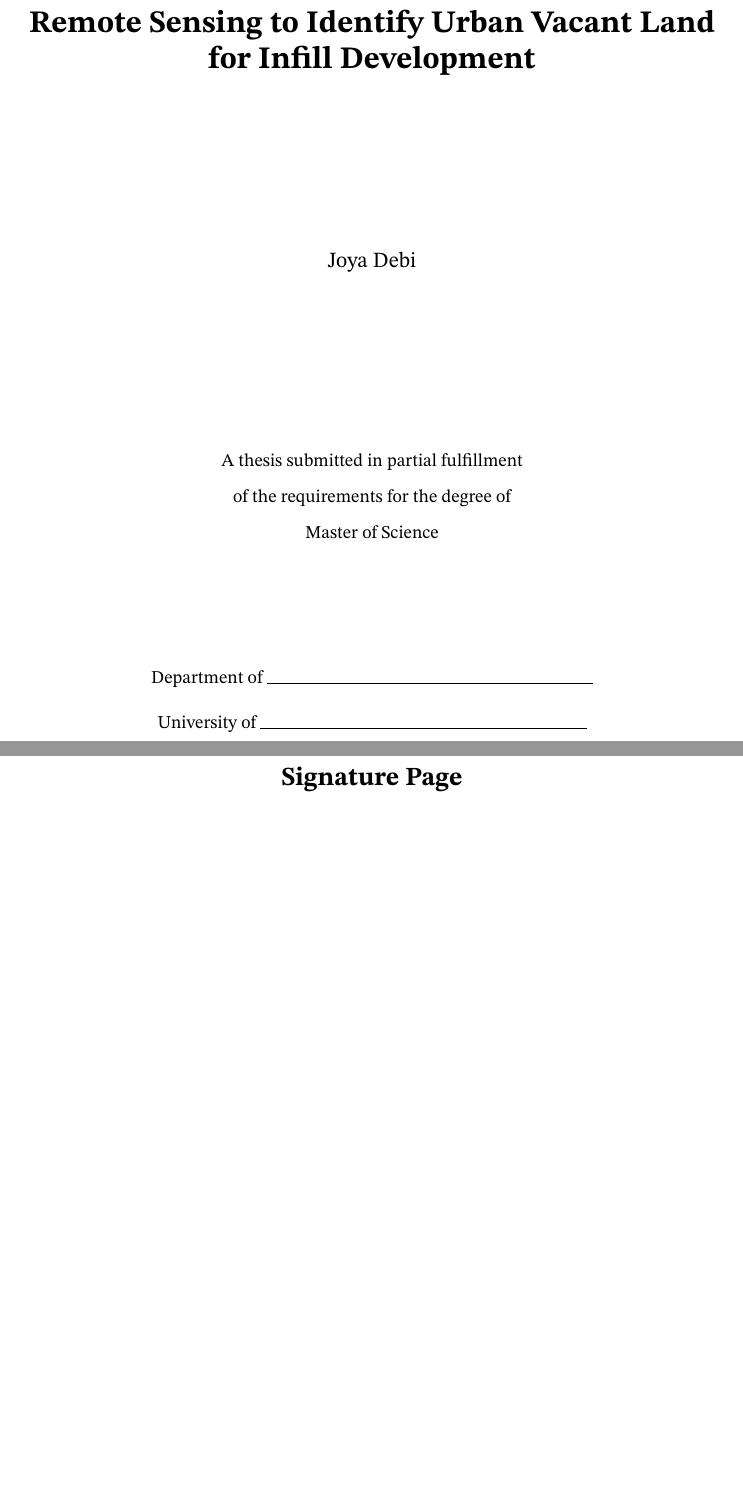
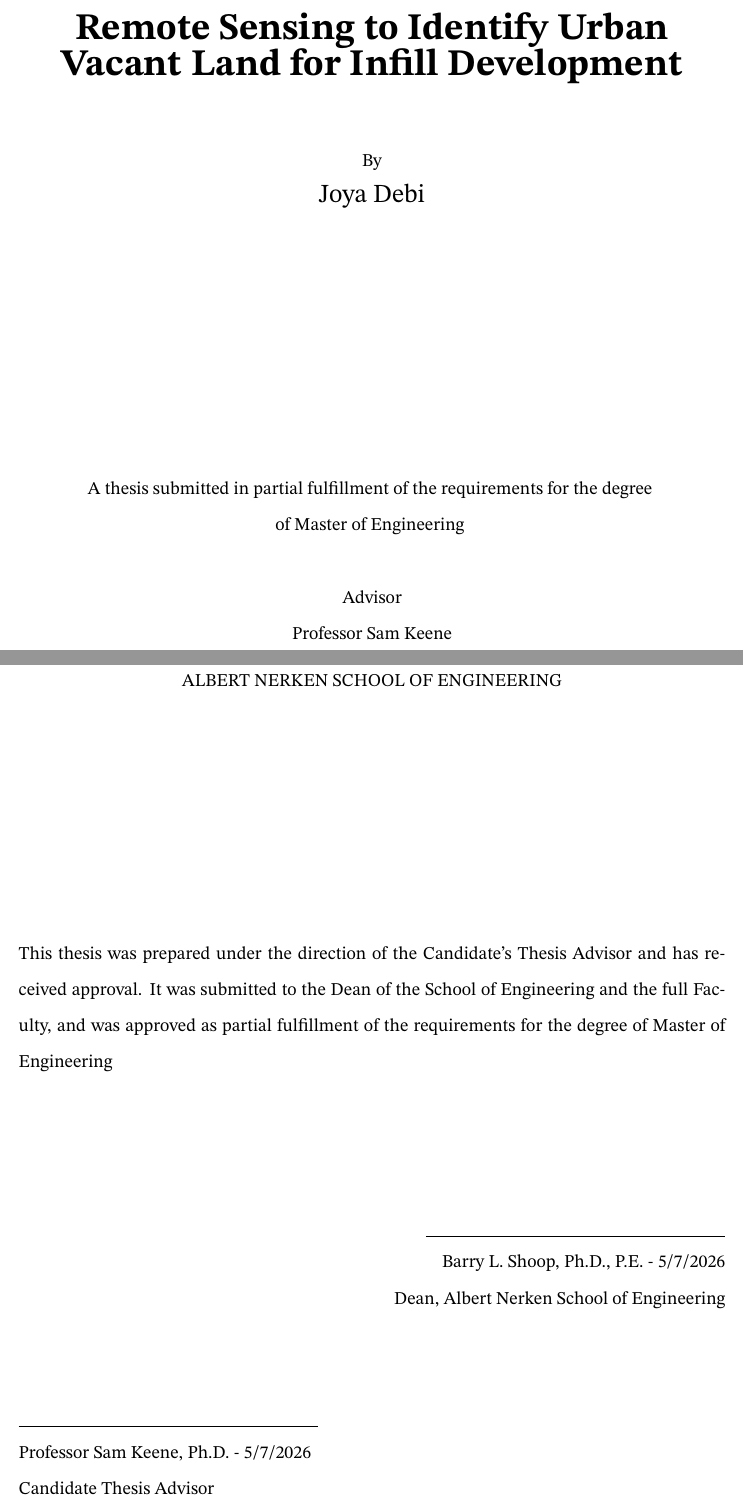
Before and after one commit to poltergeistjoya/Vacant_Lot_Detection, a LaTeX thesis (tex/thesis.tex): two parts of pages 1 and 3 of 64 before the commit and two parts of pages 1 and 2 of 63 after it, joined at a grey line, cut so that both start at the same text, the shorter picture padded with empty space. Compiled offline with pdfLaTeX.

Commit message:
signature page and title page

```diff
--- a/tex/thesis.tex
+++ b/tex/thesis.tex
@@ -78,6 +78,4 @@
 % =============================================================
 \thispagestyle{empty}
 \begin{center}
-\vspace*{1.5in}
 
-{\LARGE \textbf{Remote Sensing to Identify Urban Vacant Land\\
@@ -84,18 +87,22 @@
+\vspace{2in}
+
+{\Huge \textbf{Remote Sensing to Identify Urban Vacant Land
 for Infill Development}}
 
-\vspace{1.5in}
+\vspace{0.5in}
+By \\
+{\Large Joya Debi}
 
-{\large Joya Debi}
+\vspace{2.5in}
 
-\vspace{1.5in}
+\begin{minipage}{0.8\textwidth}
+\centering
+A thesis submitted in partial fulfillment of the requirements for the degree of
+Master of Engineering
+\end{minipage}
+\vspace{0.5in}
 
-A thesis submitted in partial fulfillment\\
-of the requirements for the degree of\\
-Master of Science
-
-\vspace{1in}
-
-Department of \rule{3in}{0.4pt}\\[0.5em]
-University of \rule{3in}{0.4pt}
+Advisor \\
+Professor Sam Keene
 
 \vspace{0.5in}
@@ -109,15 +114,35 @@ University of \rule{3in}{0.4pt}
 % SIGNATURE PAGE (unnumbered, blank)
 % =============================================================
 \thispagestyle{empty}
+
 \begin{center}
-\vspace*{1in}
-{\Large \textbf{Signature Page}}
+THE COOPER UNION FOR THE ADVANCEMENT OF SCIENCE AND ART\\
+ALBERT NERKEN SCHOOL OF ENGINEERING
+\end{center}
 
 \vspace{2in}
 
-% Left intentionally blank for signatures.
+\noindent This thesis was prepared under the direction of the Candidate's Thesis Advisor and has
+received approval. It was submitted to the Dean of the School of Engineering and the
+full Faculty, and was approved as partial fulfillment of the requirements for the degree
+of Master of Engineering
 
-\end{center}
+
+\vspace{1in}
+
+\begin{flushright}
+\underline{\hspace{7cm}}\\
+Barry L. Shoop, Ph.D., P.E. - 5/7/2026\\
+Dean, Albert Nerken School of Engineering
+\end{flushright}
+
+\vspace{1cm}
+
+\begin{flushleft}
+\underline{\hspace{7cm}}\\
+Professor Sam Keene, Ph.D. - 5/7/2026\\
+Candidate Thesis Advisor
+\end{flushleft}
 \clearpage
 
 % =============================================================
```
Also changed, not shown: tex/thesis.tex (7 more changed lines).
